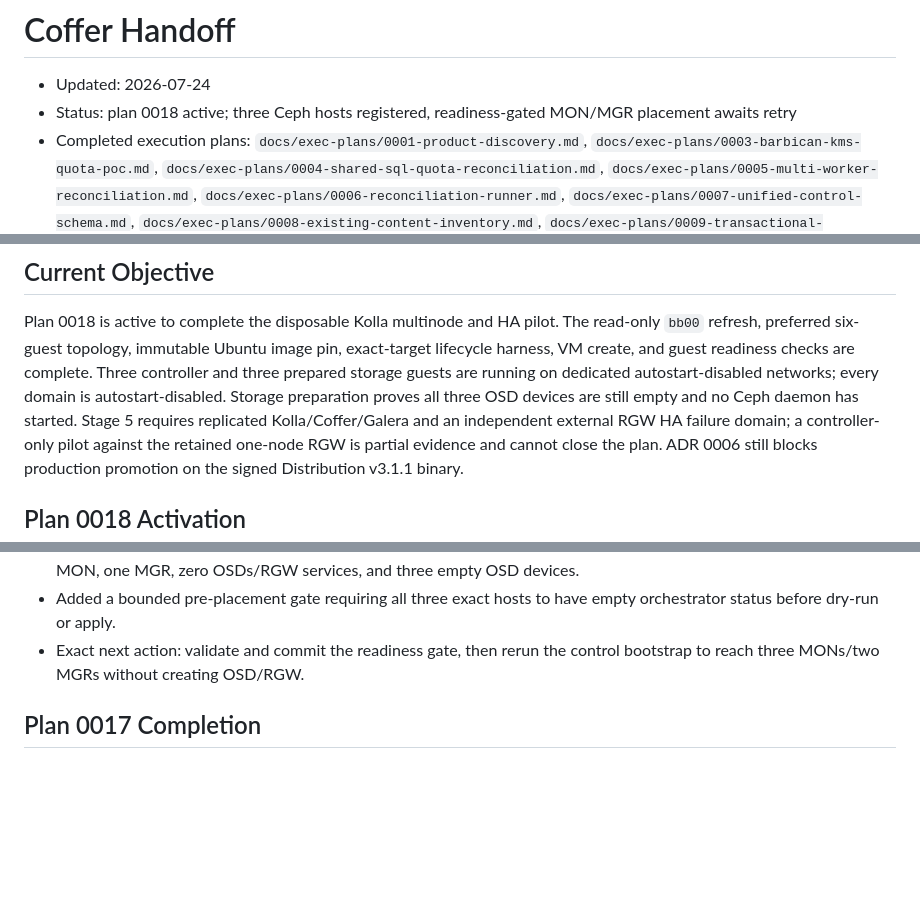
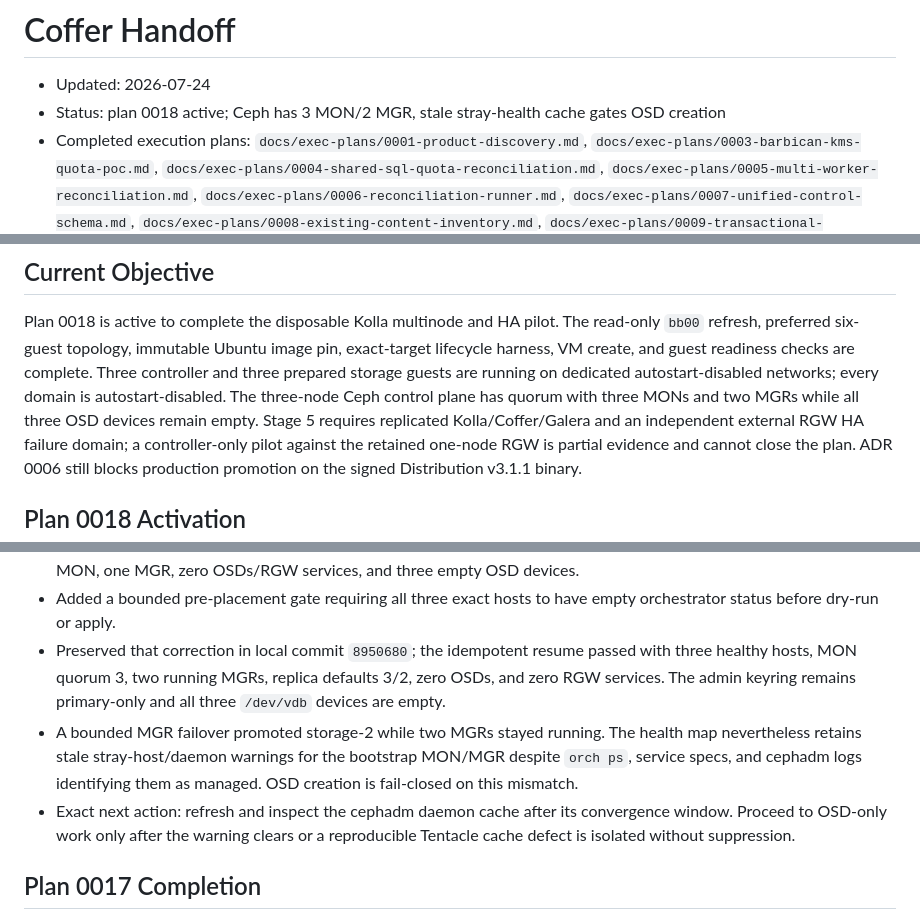
Before and after one commit to jaehanbyun/coffer, a Markdown page: .codex/state/HANDOFF.md, 3 parts joined by grey strips. Drawn GitHub-style; blank space fills up the shorter version.

```diff
--- a/.codex/state/HANDOFF.md
+++ b/.codex/state/HANDOFF.md
@@ -1,7 +1,7 @@
 # Coffer Handoff
 
 - Updated: 2026-07-24
-- Status: plan 0018 active; three Ceph hosts registered, readiness-gated MON/MGR placement awaits retry
+- Status: plan 0018 active; Ceph has 3 MON/2 MGR, stale stray-health cache gates OSD creation
 - Completed execution plans: `docs/exec-plans/0001-product-discovery.md`, `docs/exec-plans/0003-barbican-kms-quota-poc.md`, `docs/exec-plans/0004-shared-sql-quota-reconciliation.md`, `docs/exec-plans/0005-multi-worker-reconciliation.md`, `docs/exec-plans/0006-reconciliation-runner.md`, `docs/exec-plans/0007-unified-control-schema.md`, `docs/exec-plans/0008-existing-content-inventory.md`, `docs/exec-plans/0009-transactional-inventory-import.md`, `docs/exec-plans/0010-post-import-ledger-comparison.md`, `docs/exec-plans/0011-authenticated-live-inventory-comparison.md`, `docs/exec-plans/0012-synthetic-inventory-scale-characterization.md`, `docs/exec-plans/0013-kolla-deployment-topology.md`, `docs/exec-plans/0014-kolla-runtime-images.md`, `docs/exec-plans/0015-kolla-ansible-operator-role.md`, `docs/exec-plans/0016-kolla-aio-end-to-end.md`, `docs/exec-plans/0017-production-image-remediation.md`
 - Superseded execution plan: `docs/exec-plans/0002-thin-vertical-poc.md`
 - Active execution plan: `docs/exec-plans/0018-kolla-multinode-ha-pilot.md`
@@ -13,8 +13,8 @@ The read-only `bb00` refresh, preferred six-guest topology, immutable Ubuntu
 image pin, exact-target lifecycle harness, VM create, and guest readiness
 checks are complete. Three controller and three prepared storage guests are
 running on dedicated autostart-disabled networks; every domain is
-autostart-disabled. Storage preparation proves all three OSD devices are still
-empty and no Ceph daemon has started.
+autostart-disabled. The three-node Ceph control plane has quorum with three
+MONs and two MGRs while all three OSD devices remain empty.
 Stage 5 requires replicated
 Kolla/Coffer/Galera and an independent external RGW HA failure domain; a
 controller-only pilot against the retained one-node RGW is partial evidence
@@ -92,8 +92,17 @@ signed Distribution v3.1.1 binary.
   MON, one MGR, zero OSDs/RGW services, and three empty OSD devices.
 - Added a bounded pre-placement gate requiring all three exact hosts to have
   empty orchestrator status before dry-run or apply.
-- Exact next action: validate and commit the readiness gate, then rerun the
-  control bootstrap to reach three MONs/two MGRs without creating OSD/RGW.
+- Preserved that correction in local commit `8950680`; the idempotent resume
+  passed with three healthy hosts, MON quorum 3, two running MGRs, replica
+  defaults 3/2, zero OSDs, and zero RGW services. The admin keyring remains
+  primary-only and all three `/dev/vdb` devices are empty.
+- A bounded MGR failover promoted storage-2 while two MGRs stayed running.
+  The health map nevertheless retains stale stray-host/daemon warnings for
+  the bootstrap MON/MGR despite `orch ps`, service specs, and cephadm logs
+  identifying them as managed. OSD creation is fail-closed on this mismatch.
+- Exact next action: refresh and inspect the cephadm daemon cache after its
+  convergence window. Proceed to OSD-only work only after the warning clears
+  or a reproducible Tentacle cache defect is isolated without suppression.
 
 ## Plan 0017 Completion
 
```
Also changed, not shown: docs/exec-plans/0018-kolla-multinode-ha-pilot.md (+35 -7 lines).
